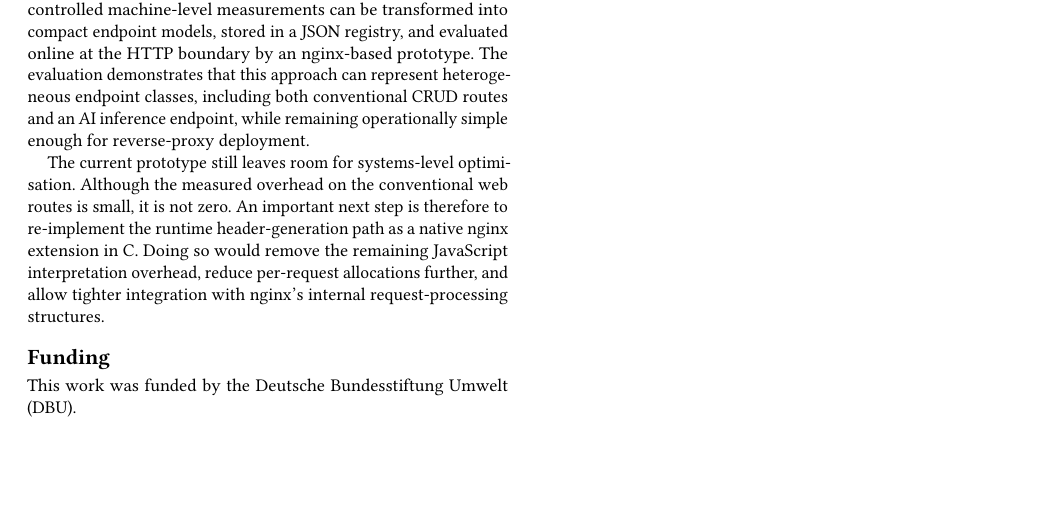
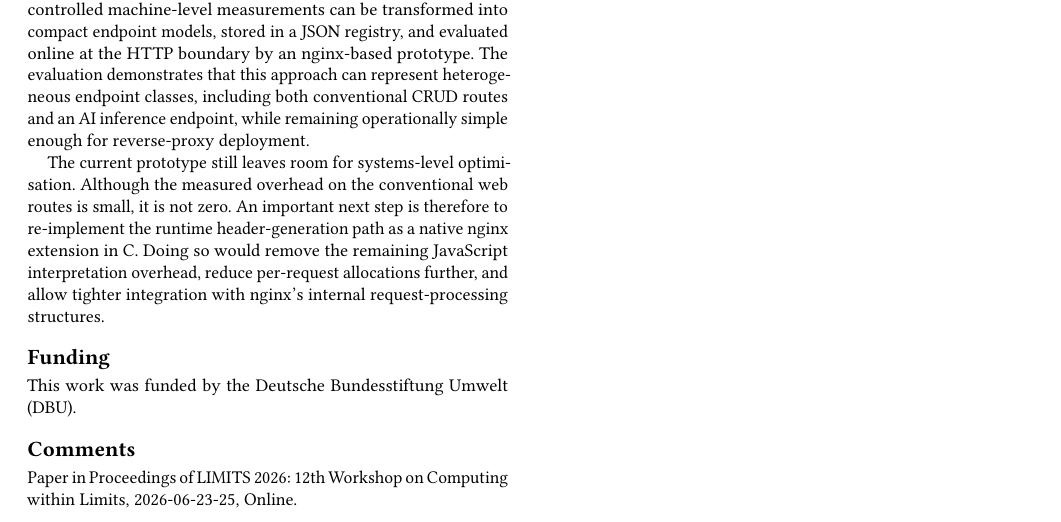
Before and after one commit to ribalba/Limits-2026, a LaTeX paper (paper.tex): part of page 9 of 10, cut so that both start at the same text, the shorter picture padded with empty space. Compiled offline with pdfLaTeX.

Commit message:
Updates from Overleaf

```diff
--- a/paper.tex
+++ b/paper.tex
@@ -733,6 +733,10 @@ The current prototype still leaves room for systems-level optimisation. Although
 \section*{Funding}
 This work was funded by the Deutsche Bundesstiftung Umwelt (DBU).
 
+\section*{Comments}
+Paper in Proceedings of LIMITS
+2026: 12th Workshop on Computing within Limits, 2026-06-23-25, Online.
+
 \clearpage
 \bibliographystyle{ACM-Reference-Format}
 \bibliography{bib}
```
